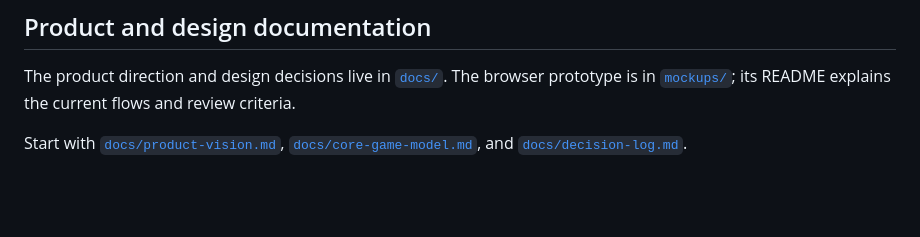
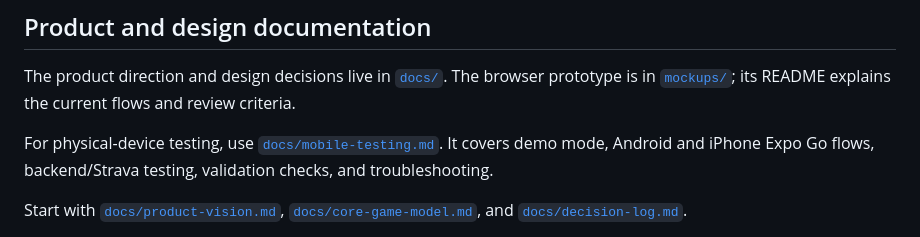
Before and after one commit to kyleair/FitnessRPG, a Markdown page: README.md, the part around the change. GitHub-like rendering; blank space fills up the shorter version.

Commit message:
Document physical device testing

```diff
--- a/README.md
+++ b/README.md
@@ -117,6 +117,8 @@ Strava authorization reference: https://developers.strava.com/docs/authenticatio
 
 The product direction and design decisions live in [`docs/`](docs/). The browser prototype is in [`mockups/`](mockups/); its README explains the current flows and review criteria.
 
+For physical-device testing, use [`docs/mobile-testing.md`](docs/mobile-testing.md). It covers demo mode, Android and iPhone Expo Go flows, backend/Strava testing, validation checks, and troubleshooting.
+
 Start with [`docs/product-vision.md`](docs/product-vision.md), [`docs/core-game-model.md`](docs/core-game-model.md), and [`docs/decision-log.md`](docs/decision-log.md).
 
 Next: move to an Expo development build for automatic browser return, add account deletion/revocation handling, and prepare a hosted backend when needed. Check Strava's current API access limits and data-use rules before adding more users or shared activity views.
```
Also changed, not shown: docs/mobile-testing.md (added, +127 -0 lines).
